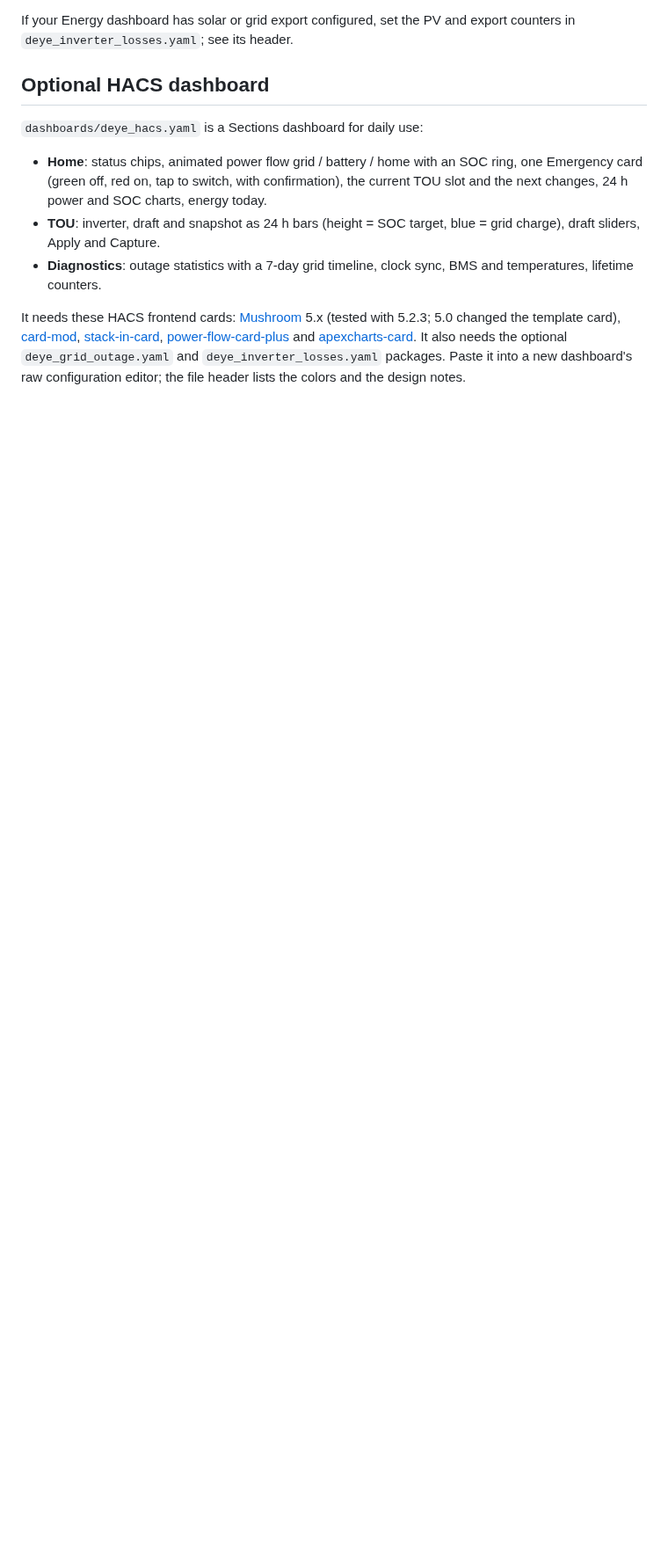
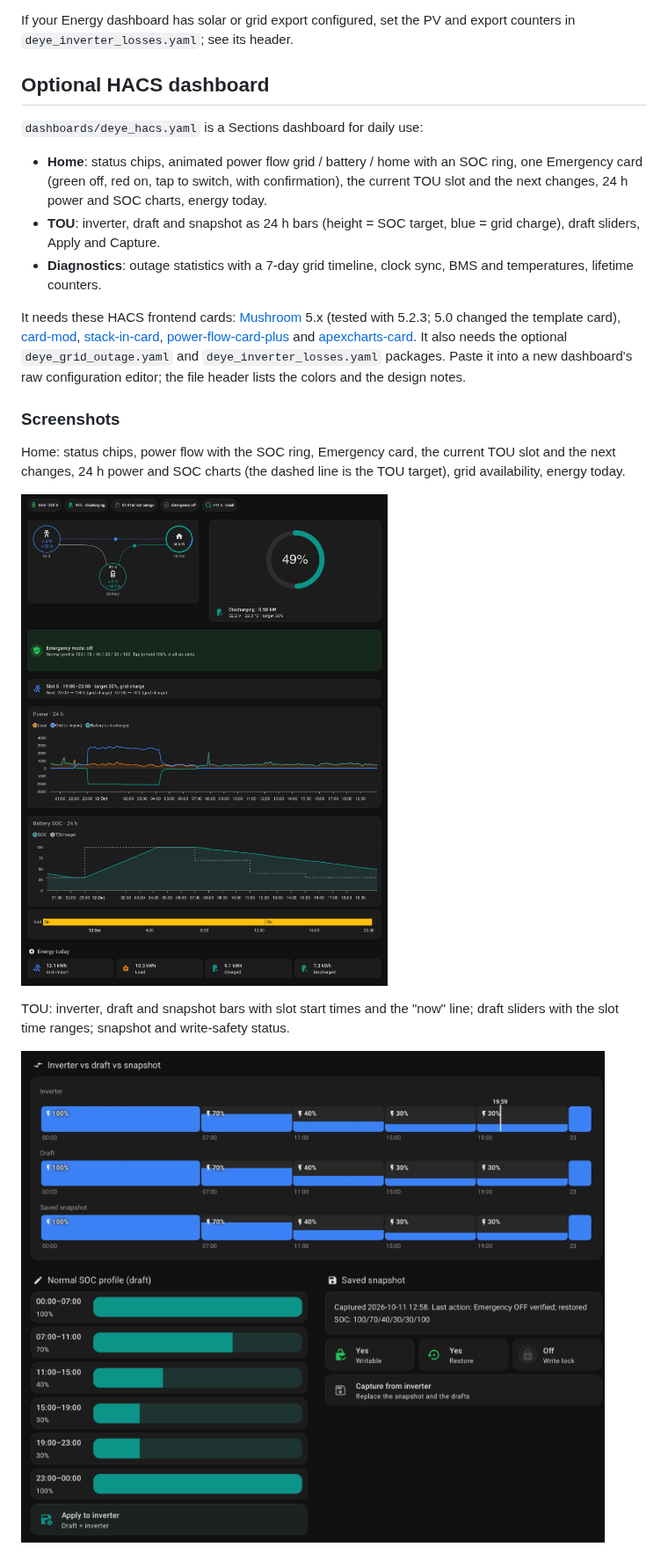
Before and after one commit to Aleksusss/ha-deye-modbus, a Markdown page: README.md, the part around one of its changes. Shown at 88% size. Drawn GitHub-style; pictures changed too: docs/img/hacs-home.png (added), docs/img/hacs-tou.png (added); blank space fills up the shorter version.

```diff
--- a/README.md
+++ b/README.md
@@ -248,6 +298,17 @@ It also needs the optional `deye_grid_outage.yaml` and
 raw configuration editor; the file header lists the colors and the
 design notes.
 
-<!-- Screenshots (to be added): docs/img/hacs-home.png,
-     docs/img/hacs-tou.png, docs/img/hacs-diagnostics.png,
-     docs/img/hacs-home-phone.png -->
+### Screenshots
+
+Home: status chips, power flow with the SOC ring, Emergency card, the
+current TOU slot and the next changes, 24 h power and SOC charts (the
+dashed line is the TOU target), grid availability, energy today.
+
+![Home view on a desktop](docs/img/hacs-home.png)
+
+TOU: inverter, draft and snapshot bars with slot start times and the
+"now" line; draft sliders with the slot time ranges; snapshot and
+write-safety status.
+
+![TOU view](docs/img/hacs-tou.png)
+
```
Also changed, not shown: other parts of README.md (+68 -5 lines), docs/testing.md (+11 -1 lines), docs/img/hacs-diagnostics.png (added), docs/img/hacs-home-phone.png (added).
